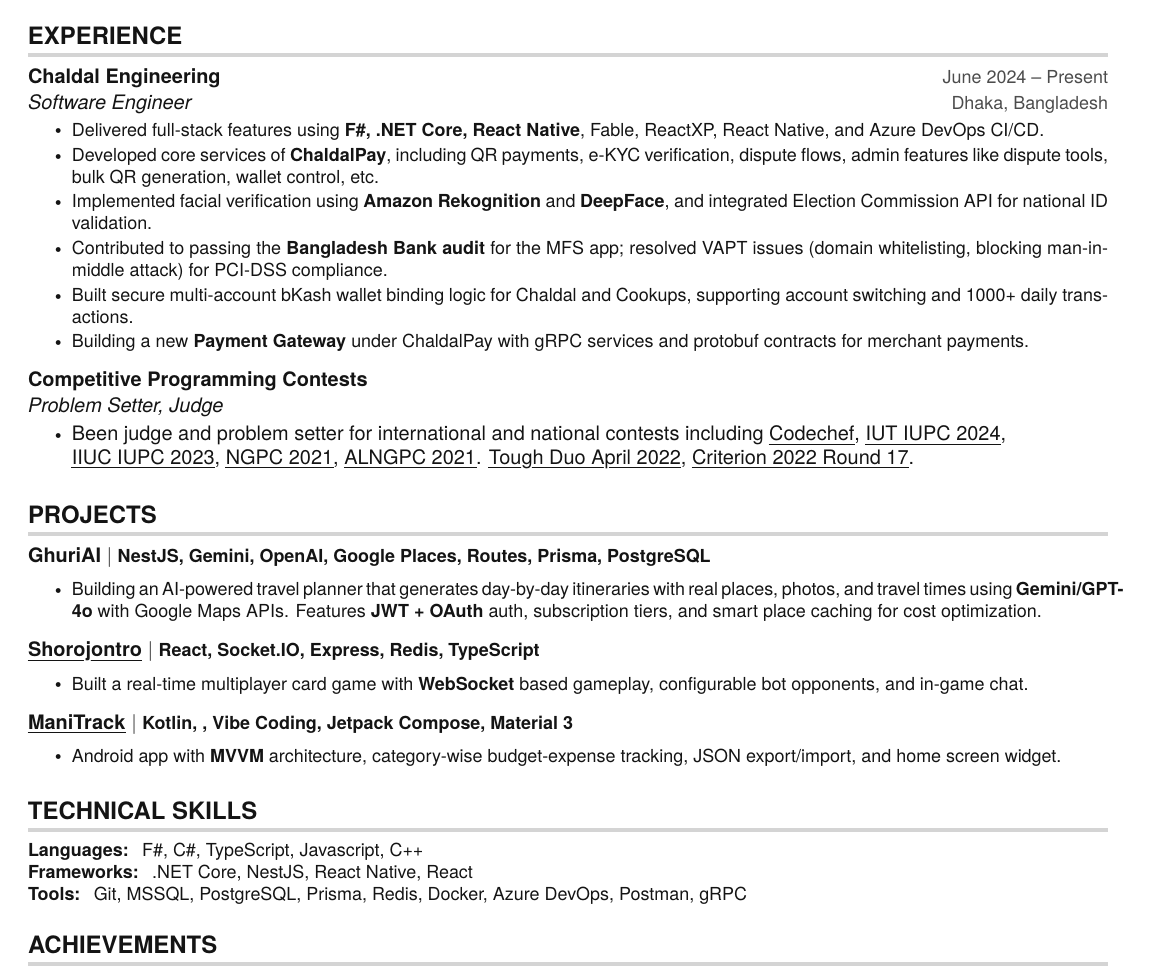
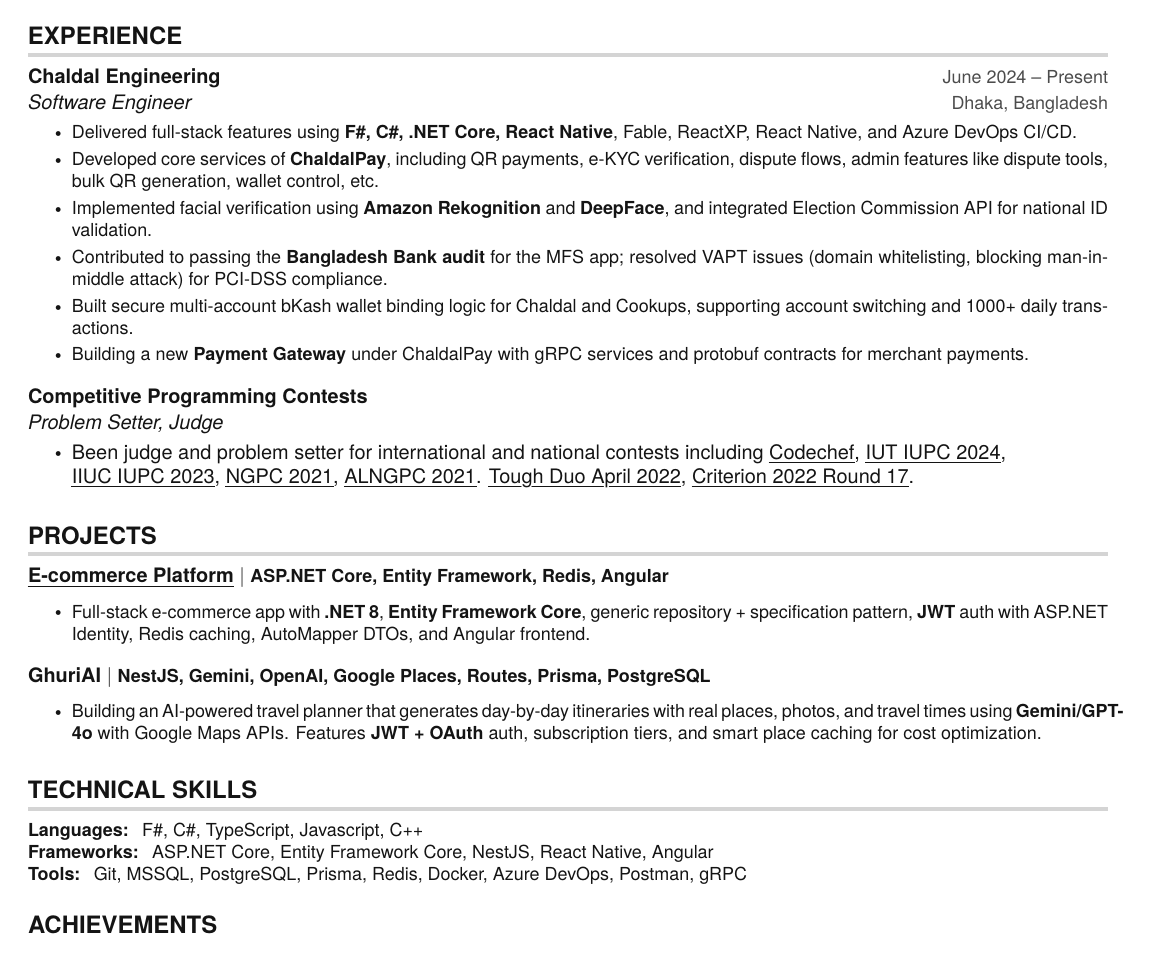
Before and after one commit to rifatr/Resume, a LaTeX document (Mohammad_Lutfar_Rahman_Rifat.tex): part of the page, cut so that both start at the same text. Compiled offline with pdfLaTeX.

Commit message:
DotNet focus improved

```diff
--- a/Mohammad_Lutfar_Rahman_Rifat.tex
+++ b/Mohammad_Lutfar_Rahman_Rifat.tex
@@ -152,7 +152,7 @@
   \resumeSubheading
     {Chaldal Engineering}{June 2024 -- Present}{Software Engineer}{Dhaka, Bangladesh}
     \resumeItemListStart
-      \resumeItem{Delivered full-stack features using \textbf{F\#, .NET Core, React Native}, Fable, ReactXP, React Native, and Azure DevOps CI/CD.}
+      \resumeItem{Delivered full-stack features using \textbf{F\#, C\#, .NET Core, React Native}, Fable, ReactXP, React Native, and Azure DevOps CI/CD.}
       \resumeItem{Developed core services of \textbf{ChaldalPay}, including QR payments, e-KYC verification, dispute flows, admin features like dispute tools, bulk QR generation, wallet control, etc.}
       \resumeItem{Implemented facial verification using \textbf{Amazon Rekognition} and \textbf{DeepFace}, and integrated Election Commission API for national ID validation.}
       \resumeItem{Contributed to passing the \textbf{Bangladesh Bank audit} for the MFS app; resolved VAPT issues (domain whitelisting, blocking man-in-middle attack) for PCI-DSS compliance.}
@@ -189,19 +189,12 @@
 
 \section{PROJECTS}
   \resumeSubHeadingListStart
-    \resumeSubheading
-      {\textbf{GhuriAI} $|$ \small{NestJS, Gemini, OpenAI, Google Places, Routes, Prisma, PostgreSQL}} {} {} {}
-      \resumeItemListStart
-        \vspace {-10pt}
-        \resumeItem{Building an AI-powered travel planner that generates day-by-day itineraries with real places, photos, and travel times using \textbf{Gemini/GPT-4o} with Google Maps APIs. Features \textbf{JWT + OAuth} auth, subscription tiers, and smart place caching for cost optimization.}
-      \resumeItemListEnd
-
-    \resumeSubheading
-      {\href{https://shorojontro-online.up.railway.app/}{\myuline{\textbf{Shorojontro}}} $|$ \small{React, Socket.IO, Express, Redis, TypeScript}} {} {} {}
-      \resumeItemListStart
-        \vspace {-10pt}
-        \resumeItem{Built a real-time multiplayer card game with \textbf{WebSocket} based gameplay, configurable bot opponents, and in-game chat.}
-      \resumeItemListEnd
+    % \resumeSubheading
+    %   {\href{https://shorojontro-online.up.railway.app/}{\myuline{\textbf{Shorojontro}}} $|$ \small{React, Socket.IO, Express, Redis, TypeScript}} {} {} {}
+    %   \resumeItemListStart
+    %     \vspace {-10pt}
+    %     \resumeItem{Built a real-time multiplayer card game with \textbf{WebSocket} based gameplay, configurable bot opponents, and in-game chat.}
+    %   \resumeItemListEnd
 
     % \resumeSubheading
     %   {\href{https://github.com/rifatr/Murmur}{\myuline{\textbf{Murmur}}} $|$ \small{NestJS, React, TypeORM, MySQL}} {} {} {}
@@ -210,19 +203,26 @@
     %     \resumeItem{Developed a Twitter-like social platform with paginated timeline, follow system, like/unlike, and modular \textbf{RESTful API} with DTO patterns and relational integrity.}
     %   \resumeItemListEnd
 
+    % \resumeSubheading
+    %   {\href{https://github.com/rifatr/Budget}{\myuline{\textbf{ManiTrack}}} $|$ \small{Kotlin, , Vibe Coding, Jetpack Compose, Material 3}} {} {} {}
+    %   \resumeItemListStart
+    %     \vspace {-10pt}
+    %     \resumeItem{Android app with \textbf{MVVM} architecture, category-wise budget-expense tracking, JSON export/import, and home screen widget.}
+    %   \resumeItemListEnd
+
     \resumeSubheading
-      {\href{https://github.com/rifatr/Budget}{\myuline{\textbf{ManiTrack}}} $|$ \small{Kotlin, , Vibe Coding, Jetpack Compose, Material 3}} {} {} {}
+      {\href{https://github.com/rifatr/RiShop}{\myuline{\textbf{E-commerce Platform}}} $|$ \small{ASP.NET Core, Entity Framework, Redis, Angular}} {} {} {}
       \resumeItemListStart
         \vspace {-10pt}
-        \resumeItem{Android app with \textbf{MVVM} architecture, category-wise budget-expense tracking, JSON export/import, and home screen widget.}
+        \resumeItem{Full-stack e-commerce app with \textbf{.NET 8}, \textbf{Entity Framework Core}, generic repository + specification pattern, \textbf{JWT} auth with ASP.NET Identity, Redis caching, AutoMapper DTOs, and Angular frontend.}
       \resumeItemListEnd
 
-    % \resumeSubheading
-    %   {\href{https://github.com/rifatr/RiShop}{\myuline{\textbf{E-commerce Platform}}} $|$ \small{Angular, ASP.NET Core, Entity Framework}} {} {} {}
-    %   \resumeItemListStart
-    %     \vspace {-10pt}
-    %     \resumeItem{Full-stack e-commerce web application with product management, cart system, and RESTful backend.}
-    %   \resumeItemListEnd
+    \resumeSubheading
+      {\textbf{GhuriAI} $|$ \small{NestJS, Gemini, OpenAI, Google Places, Routes, Prisma, PostgreSQL}} {} {} {}
+      \resumeItemListStart
+        \vspace {-10pt}
+        \resumeItem{Building an AI-powered travel planner that generates day-by-day itineraries with real places, photos, and travel times using \textbf{Gemini/GPT-4o} with Google Maps APIs. Features \textbf{JWT + OAuth} auth, subscription tiers, and smart place caching for cost optimization.}
+      \resumeItemListEnd
   \resumeSubHeadingListEnd
 
 
@@ -233,7 +233,7 @@
  \begin{itemize}[leftmargin=0in, label={}]
     \small{\item{
      \textbf{Languages:} { F\#, C\#, TypeScript, Javascript, C++}\hspace{220pt} \\
-     \textbf{Frameworks:} { .NET Core, NestJS, React Native, React}\hspace{220pt} \\
+     \textbf{Frameworks:} { ASP.NET Core, Entity Framework Core, NestJS, React Native, Angular}\hspace{220pt} \\
      \textbf{Tools:} { Git, MSSQL, PostgreSQL, Prisma, Redis, Docker, Azure DevOps, Postman, gRPC}\hspace{220pt} \\
     }}
  \end{itemize}
```
Also changed, not shown: Mohammad_Lutfar_Rahman_Rifat.pdf.
